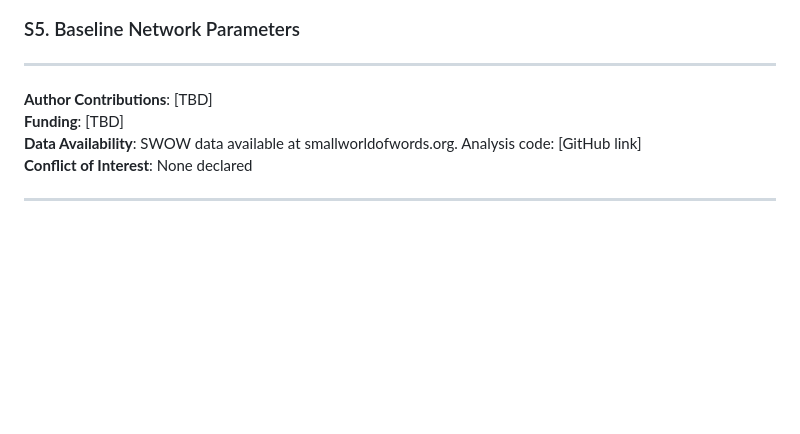
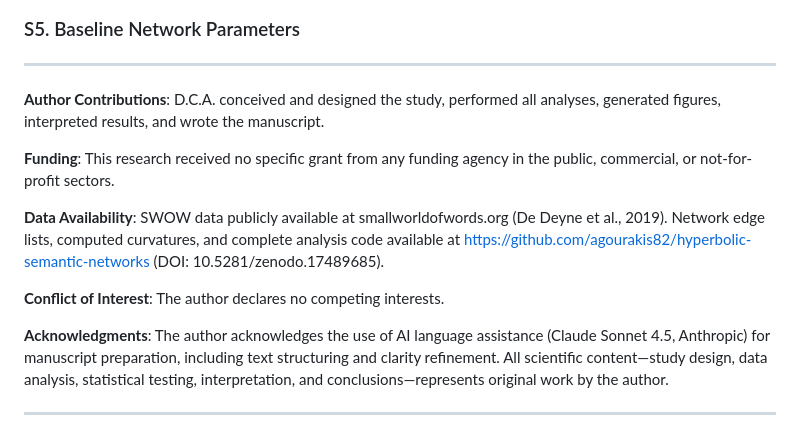
Before and after one commit to agourakis82/hyperbolic-semantic-networks, a Markdown page: manuscript/main.md, the part around the change. GitHub-like rendering; blank space fills up the shorter version.

```diff
--- a/manuscript/main.md
+++ b/manuscript/main.md
@@ -470,10 +470,15 @@ We provide cross-linguistic evidence that **semantic networks consistently exhib
 
 ---
 
-**Author Contributions**: [TBD]
-**Funding**: [TBD]
-**Data Availability**: SWOW data available at smallworldofwords.org. Analysis code: [GitHub link]
-**Conflict of Interest**: None declared
+**Author Contributions**: D.C.A. conceived and designed the study, performed all analyses, generated figures, interpreted results, and wrote the manuscript.
+
+**Funding**: This research received no specific grant from any funding agency in the public, commercial, or not-for-profit sectors.
+
+**Data Availability**: SWOW data publicly available at smallworldofwords.org (De Deyne et al., 2019). Network edge lists, computed curvatures, and complete analysis code available at https://github.com/agourakis82/hyperbolic-semantic-networks (DOI: 10.5281/zenodo.17489685).
+
+**Conflict of Interest**: The author declares no competing interests.
+
+**Acknowledgments**: The author acknowledges the use of AI language assistance (Claude Sonnet 4.5, Anthropic) for manuscript preparation, including text structuring and clarity refinement. All scientific content—study design, data analysis, statistical testing, interpretation, and conclusions—represents original work by the author.
 
 ---
 
```
Also changed, not shown: ZENODO_TROUBLESHOOT.md (added, +151 -0 lines).
